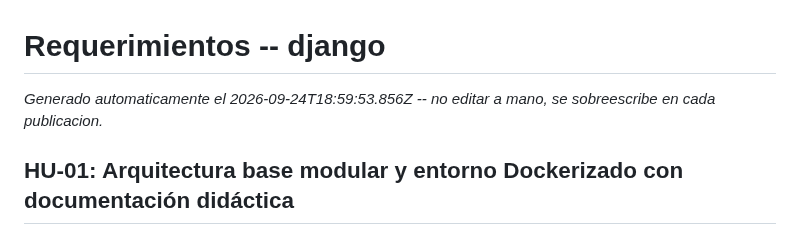
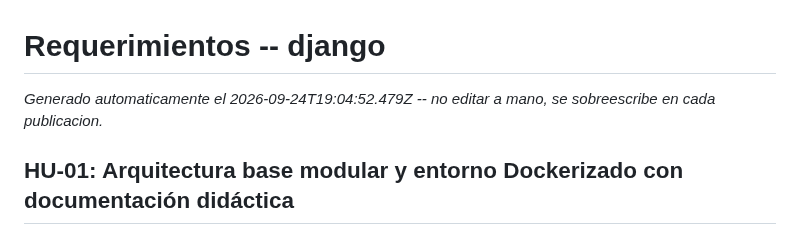
Before and after one commit to fiemcasals/Django, a Markdown page: scrumDocs/REQUERIMIENTOS.md, the part around the change. Rendered like a GitHub page.

Commit message:
Auto-publish: actualiza scrumDocs/REQUERIMIENTOS.md

```diff
--- a/scrumDocs/REQUERIMIENTOS.md
+++ b/scrumDocs/REQUERIMIENTOS.md
@@ -1,6 +1,6 @@
 # Requerimientos -- django
 
-_Generado automaticamente el 2026-09-24T18:59:53.856Z -- no editar a mano, se sobreescribe en cada publicacion._
+_Generado automaticamente el 2026-09-24T19:04:52.479Z -- no editar a mano, se sobreescribe en cada publicacion._
 
 ## HU-01: Arquitectura base modular y entorno Dockerizado con documentación didáctica
 
```
